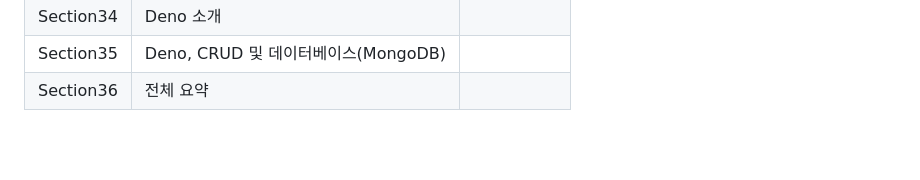
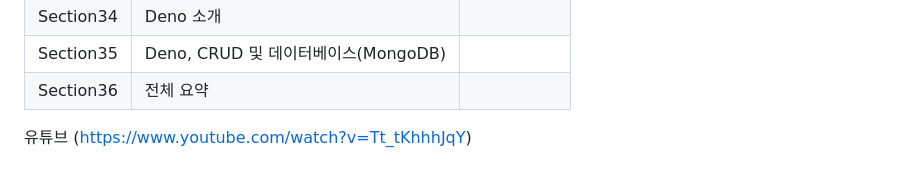
Before and after one commit to eunji1/NodeJS, a Markdown page: README.md, the part around the change. Rendered like a GitHub page; blank space fills up the shorter version.

```diff
--- a/README.md
+++ b/README.md
@@ -53,3 +53,6 @@
 |Section34|Deno 소개||
 |Section35|Deno, CRUD 및 데이터베이스(MongoDB)||
 |Section36|전체 요약||
+
+유튜브
+(https://www.youtube.com/watch?v=Tt_tKhhhJqY)
```
Also changed, not shown: Section3/README.md (+21 -0 lines), Section3/imgs/nodejs_eventloop.PNG (added), 1 other file.
